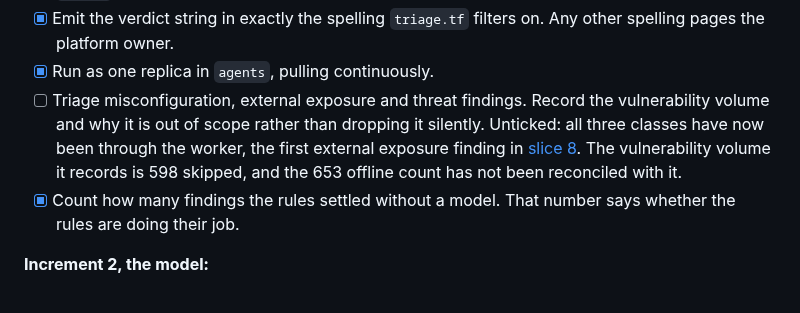
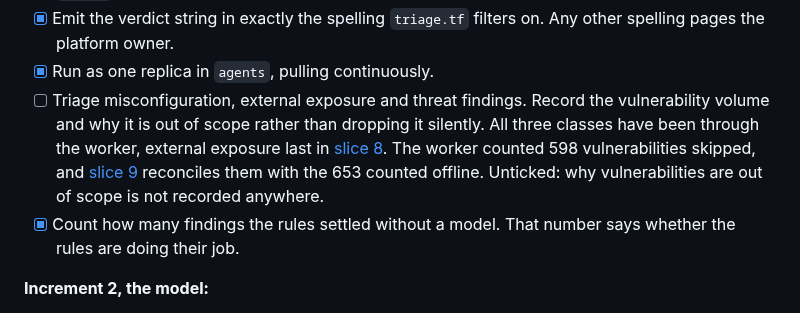
Before and after one commit to sindredg/k8-lab, a Markdown page: plan.md, the part around the change. GitHub-like rendering.

```diff
--- a/plan.md
+++ b/plan.md
@@ -442,7 +442,7 @@ Every write uses a create-only precondition, so the ledger is append-only and tw
 - [x] Set `resource.type` to `k8s_container` explicitly on every log entry. A client library reports `global`, the metric still counts it, and the alert never fires.
 - [x] Emit the verdict string in exactly the spelling `triage.tf` filters on. Any other spelling pages the platform owner.
 - [x] Run as one replica in `agents`, pulling continuously.
-- [ ] Triage misconfiguration, external exposure and threat findings. Record the vulnerability volume and why it is out of scope rather than dropping it silently. Unticked: all three classes have now been through the worker, the first external exposure finding in [slice 8](worklog/phase-15-scc-triage.md#a-verdict-through-the-narrowed-role). The vulnerability volume it records is 598 skipped, and the 653 offline count has not been reconciled with it.
+- [ ] Triage misconfiguration, external exposure and threat findings. Record the vulnerability volume and why it is out of scope rather than dropping it silently. All three classes have been through the worker, external exposure last in [slice 8](worklog/phase-15-scc-triage.md#a-verdict-through-the-narrowed-role). The worker counted 598 vulnerabilities skipped, and [slice 9](worklog/phase-15-scc-triage.md#slice-9-where-598-vulnerabilities-came-from) reconciles them with the 653 counted offline. Unticked: why vulnerabilities are out of scope is not recorded anywhere.
 - [x] Count how many findings the rules settled without a model. That number says whether the rules are doing their job.
 
 **Increment 2, the model:**
```
Also changed, not shown: worklog/phase-15-scc-triage.md (+49 -0 lines).
